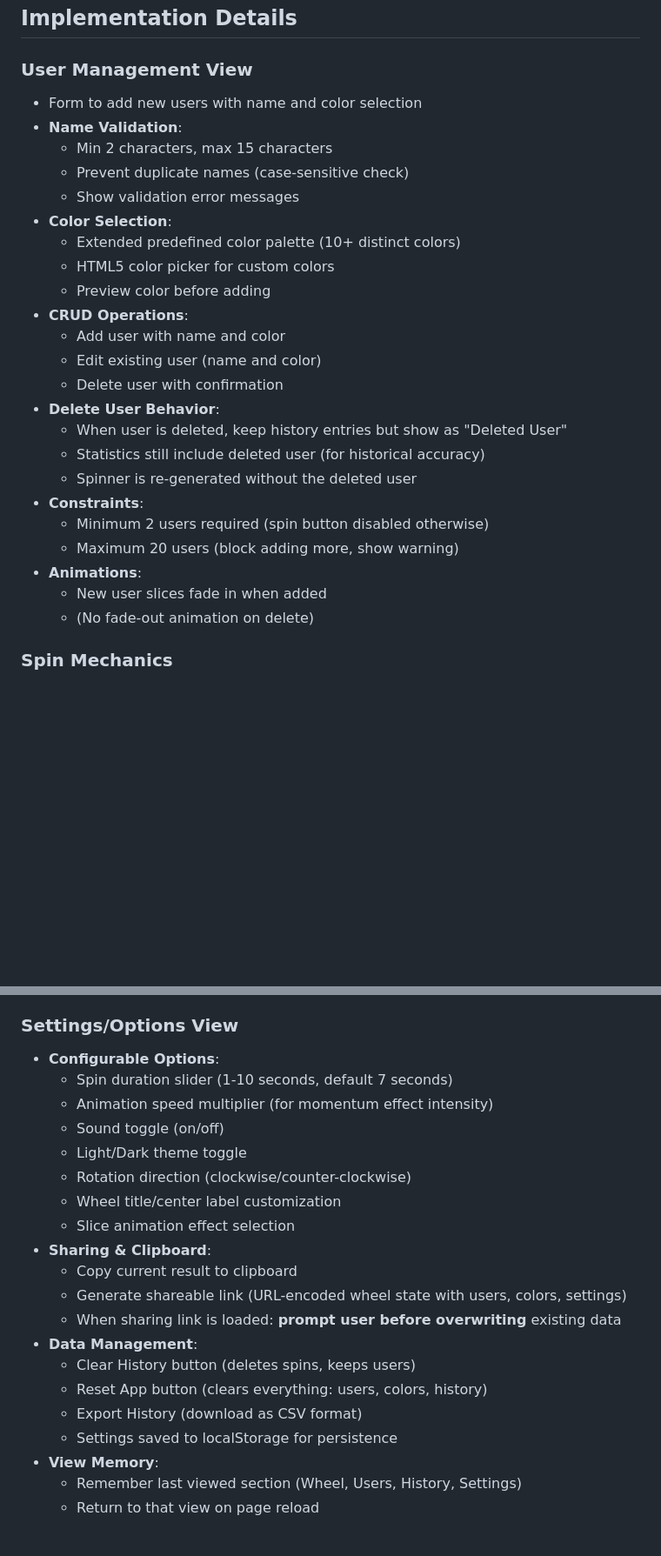
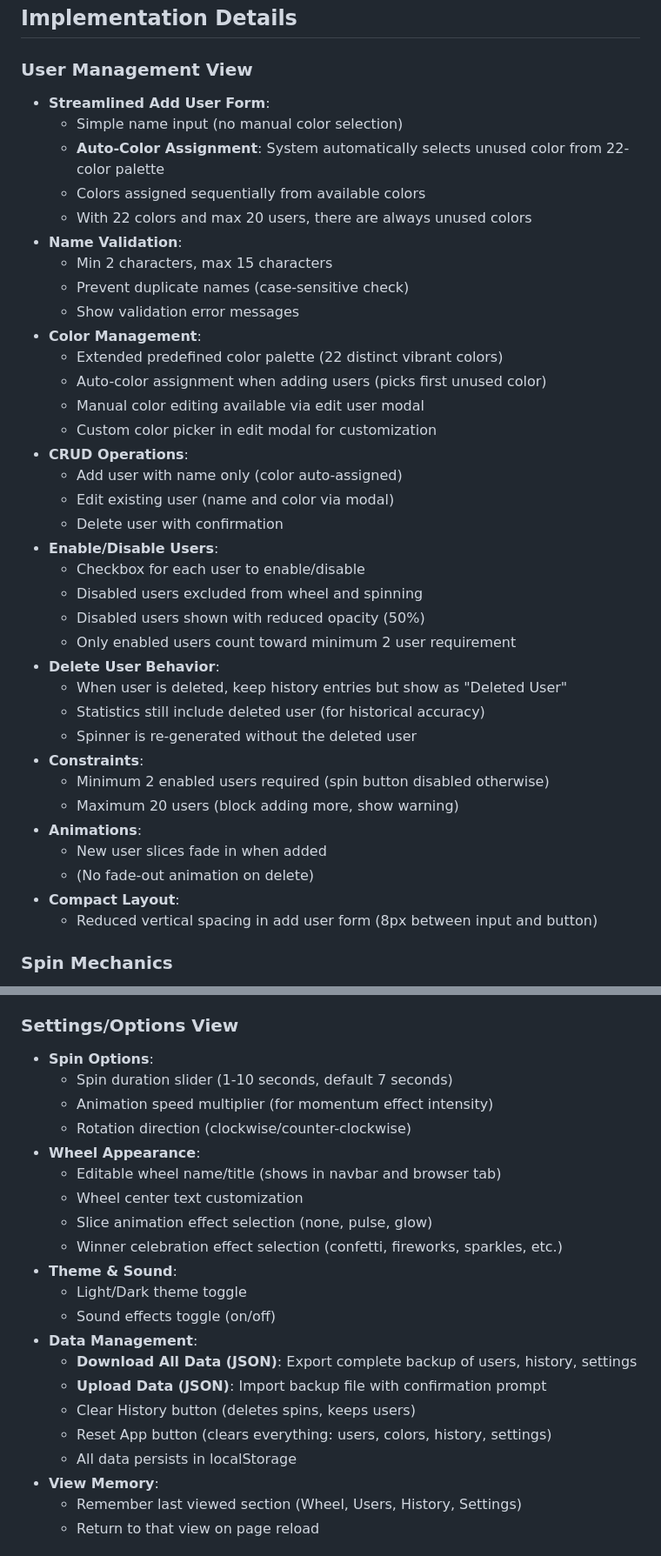
Before and after one commit to wfbtrakker/IngestionWheel, a Markdown page: CLAUDE.md, 2 parts joined by grey strips. Shown at 87% size. Rendered like a GitHub page; blank space fills up the shorter version.

```diff
--- a/CLAUDE.md
+++ b/CLAUDE.md
@@ -204,29 +204,41 @@ When the wheel stops, JavaScript calculates which slice is at the top (or design
 ## Implementation Details
 
 ### User Management View
-- Form to add new users with name and color selection
+- **Streamlined Add User Form**:
+  - Simple name input (no manual color selection)
+  - **Auto-Color Assignment**: System automatically selects unused color from 22-color palette
+  - Colors assigned sequentially from available colors
+  - With 22 colors and max 20 users, there are always unused colors
 - **Name Validation**:
   - Min 2 characters, max 15 characters
   - Prevent duplicate names (case-sensitive check)
   - Show validation error messages
-- **Color Selection**:
-  - Extended predefined color palette (10+ distinct colors)
-  - HTML5 color picker for custom colors
-  - Preview color before adding
+- **Color Management**:
+  - Extended predefined color palette (22 distinct vibrant colors)
+  - Auto-color assignment when adding users (picks first unused color)
+  - Manual color editing available via edit user modal
+  - Custom color picker in edit modal for customization
 - **CRUD Operations**:
-  - Add user with name and color
-  - Edit existing user (name and color)
+  - Add user with name only (color auto-assigned)
+  - Edit existing user (name and color via modal)
   - Delete user with confirmation
+- **Enable/Disable Users**:
+  - Checkbox for each user to enable/disable
+  - Disabled users excluded from wheel and spinning
+  - Disabled users shown with reduced opacity (50%)
+  - Only enabled users count toward minimum 2 user requirement
 - **Delete User Behavior**:
   - When user is deleted, keep history entries but show as "Deleted User"
   - Statistics still include deleted user (for historical accuracy)
   - Spinner is re-generated without the deleted user
 - **Constraints**:
-  - Minimum 2 users required (spin button disabled otherwise)
+  - Minimum 2 enabled users required (spin button disabled otherwise)
   - Maximum 20 users (block adding more, show warning)
 - **Animations**:
   - New user slices fade in when added
   - (No fade-out animation on delete)
+- **Compact Layout**:
+  - Reduced vertical spacing in add user form (8px between input and button)
 
 ### Spin Mechanics
 - **Spin Duration**:
@@ -299,23 +318,24 @@ Displays analysis of spin results:
 - Stored in localStorage for persistence
 
 ### Settings/Options View
-- **Configurable Options**:
+- **Spin Options**:
   - Spin duration slider (1-10 seconds, default 7 seconds)
   - Animation speed multiplier (for momentum effect intensity)
-  - Sound toggle (on/off)
+  - Rotation direction (clockwise/counter-clockwise)
+- **Wheel Appearance**:
+  - Editable wheel name/title (shows in navbar and browser tab)
+  - Wheel center text customization
+  - Slice animation effect selection (none, pulse, glow)
+  - Winner celebration effect selection (confetti, fireworks, sparkles, etc.)
+- **Theme & Sound**:
   - Light/Dark theme toggle
-  - Rotation direction (clockwise/counter-clockwise)
-  - Wheel title/center label customization
-  - Slice animation effect selection
-- **Sharing & Clipboard**:
-  - Copy current result to clipboard
-  - Generate shareable link (URL-encoded wheel state with users, colors, settings)
-  - When sharing link is loaded: **prompt user before overwriting** existing data
+  - Sound effects toggle (on/off)
 - **Data Management**:
+  - **Download All Data (JSON)**: Export complete backup of users, history, settings
+  - **Upload Data (JSON)**: Import backup file with confirmation prompt
   - Clear History button (deletes spins, keeps users)
-  - Reset App button (clears everything: users, colors, history)
-  - Export History (download as CSV format)
-  - Settings saved to localStorage for persistence
+  - Reset App button (clears everything: users, colors, history, settings)
+  - All data persists in localStorage
 - **View Memory**:
   - Remember last viewed section (Wheel, Users, History, Settings)
   - Return to that view on page reload
```
Also changed, not shown: other parts of CLAUDE.md (+43 -19 lines).
